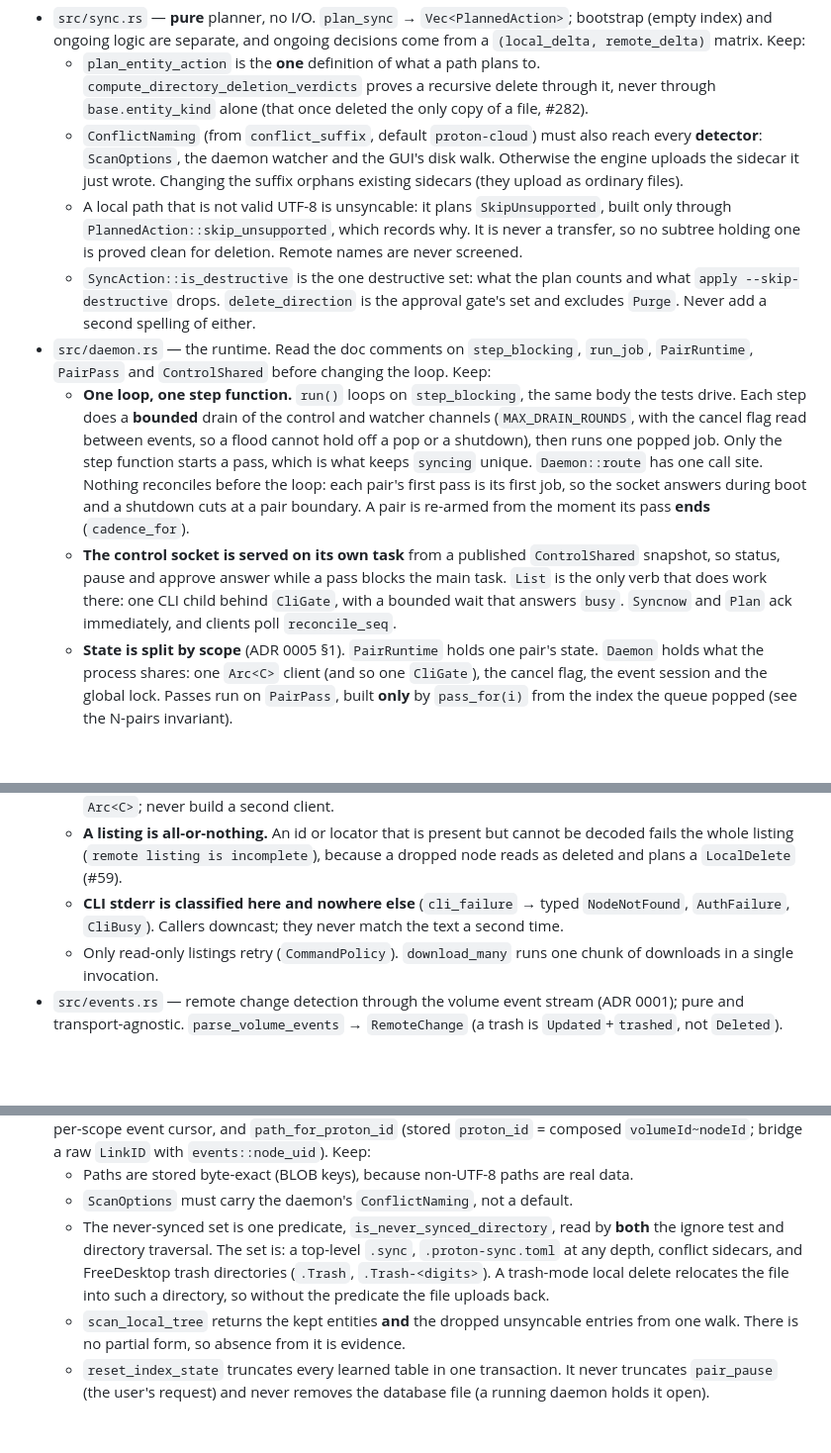
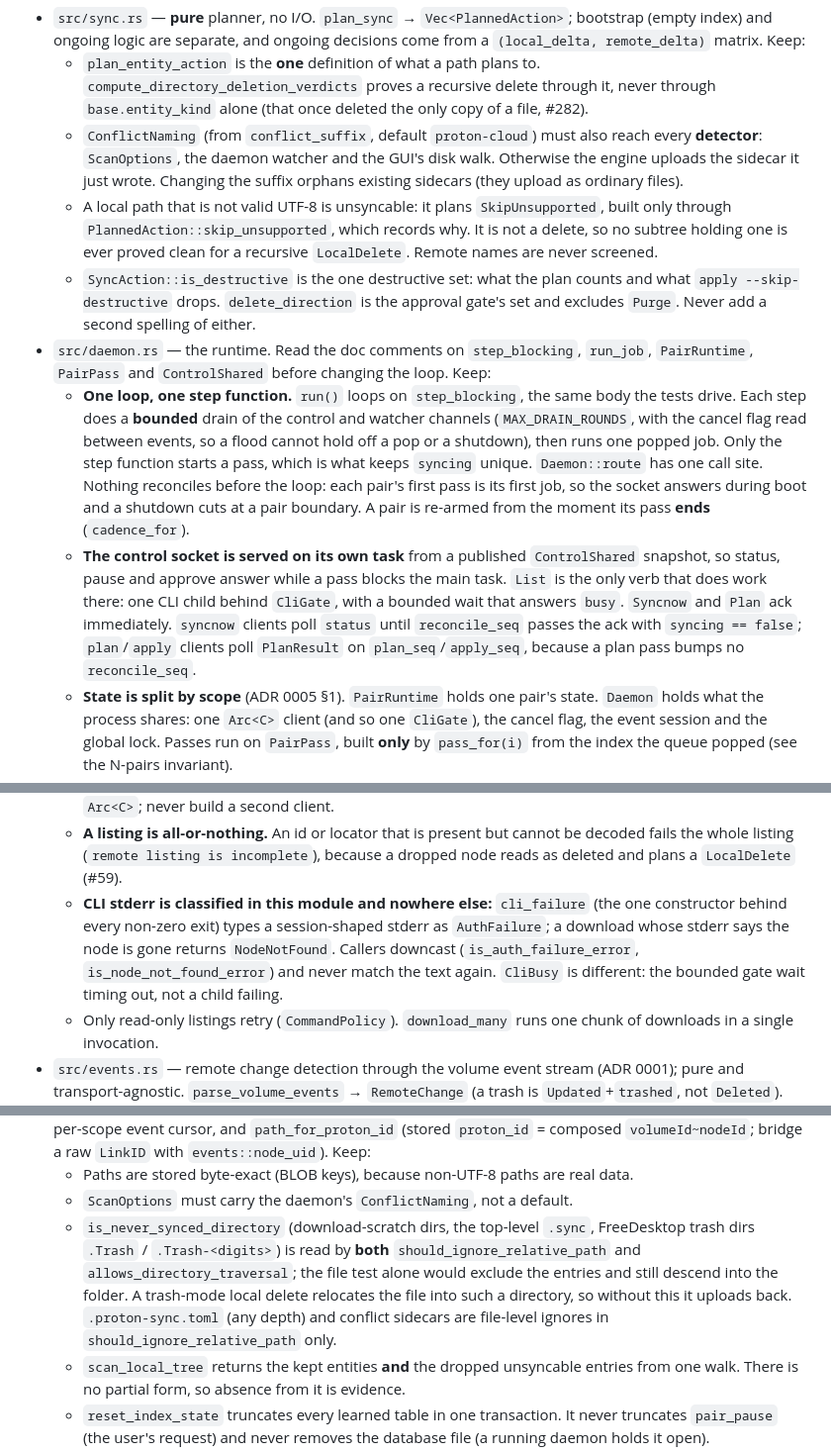
Before and after one commit to osirison/proton-drive-sync-engine, a Markdown page: CLAUDE.md, 3 parts joined by grey strips. Shown at 99% size. Drawn GitHub-style; blank space fills up the shorter version.

```diff
--- a/CLAUDE.md
+++ b/CLAUDE.md
@@ -115,11 +115,11 @@ One bullet per module. Only rules a change elsewhere could break, and traps, are
 - `src/sync.rs` — **pure** planner, no I/O. `plan_sync` → `Vec<PlannedAction>`; bootstrap (empty index) and ongoing logic are separate, and ongoing decisions come from a `(local_delta, remote_delta)` matrix. Keep:
   - `plan_entity_action` is the **one** definition of what a path plans to. `compute_directory_deletion_verdicts` proves a recursive delete through it, never through `base.entity_kind` alone (that once deleted the only copy of a file, #282).
   - `ConflictNaming` (from `conflict_suffix`, default `proton-cloud`) must also reach every **detector**: `ScanOptions`, the daemon watcher and the GUI's disk walk. Otherwise the engine uploads the sidecar it just wrote. Changing the suffix orphans existing sidecars (they upload as ordinary files).
-  - A local path that is not valid UTF-8 is unsyncable: it plans `SkipUnsupported`, built only through `PlannedAction::skip_unsupported`, which records why. It is never a transfer, so no subtree holding one is proved clean for deletion. Remote names are never screened.
+  - A local path that is not valid UTF-8 is unsyncable: it plans `SkipUnsupported`, built only through `PlannedAction::skip_unsupported`, which records why. It is not a delete, so no subtree holding one is ever proved clean for a recursive `LocalDelete`. Remote names are never screened.
   - `SyncAction::is_destructive` is the one destructive set: what the plan counts and what `apply --skip-destructive` drops. `delete_direction` is the approval gate's set and excludes `Purge`. Never add a second spelling of either.
 - `src/daemon.rs` — the runtime. Read the doc comments on `step_blocking`, `run_job`, `PairRuntime`, `PairPass` and `ControlShared` before changing the loop. Keep:
   - **One loop, one step function.** `run()` loops on `step_blocking`, the same body the tests drive. Each step does a **bounded** drain of the control and watcher channels (`MAX_DRAIN_ROUNDS`, with the cancel flag read between events, so a flood cannot hold off a pop or a shutdown), then runs one popped job. Only the step function starts a pass, which is what keeps `syncing` unique. `Daemon::route` has one call site. Nothing reconciles before the loop: each pair's first pass is its first job, so the socket answers during boot and a shutdown cuts at a pair boundary. A pair is re-armed from the moment its pass **ends** (`cadence_for`).
-  - **The control socket is served on its own task** from a published `ControlShared` snapshot, so status, pause and approve answer while a pass blocks the main task. `List` is the only verb that does work there: one CLI child behind `CliGate`, with a bounded wait that answers `busy`. `Syncnow` and `Plan` ack immediately, and clients poll `reconcile_seq`.
+  - **The control socket is served on its own task** from a published `ControlShared` snapshot, so status, pause and approve answer while a pass blocks the main task. `List` is the only verb that does work there: one CLI child behind `CliGate`, with a bounded wait that answers `busy`. `Syncnow` and `Plan` ack immediately. `syncnow` clients poll `status` until `reconcile_seq` passes the ack with `syncing == false`; `plan`/`apply` clients poll `PlanResult` on `plan_seq`/`apply_seq`, because a plan pass bumps no `reconcile_seq`.
   - **State is split by scope** (ADR 0005 §1). `PairRuntime` holds one pair's state. `Daemon` holds what the process shares: one `Arc<C>` client (and so one `CliGate`), the cancel flag, the event session and the global lock. Passes run on `PairPass`, built **only** by `pass_for(i)` from the index the queue popped (see the N-pairs invariant).
   - **Locks:** every per-root lock first, then the user-global lock. A per-root lock that another process holds is fatal at boot (`LockHeld`); mid-life it keeps that pair unavailable.
   - **Real paths are checked before anything is created** (`real_path_overlap`). The config reader's rule is lexical and misses symlinks, and a nested pair has its `.sync` uploaded by the outer pair. The check runs at boot (fatal), on every retry, and before every `Sync` job of a running pair. **Both** pairs of an overlap are stopped. Rejected alternative: a scanner-side guard against other pairs' `.sync`, because a nested `.sync` can be user data (ADR 0005:1498).
@@ -133,13 +133,13 @@ One bullet per module. Only rules a change elsewhere could break, and traps, are
 - `src/proton.rs` — the `ProtonClient` trait, and `ProtonDriveClient`, which shells out to `proton-drive`. Listings are tree-shaped JSON, and SHA-1 comes from `activeRevision.claimedDigests.sha1`, the only remote metadata the engine trusts. Keep:
   - **`CliGate` serializes every child process.** It is taken in `run_once`, the one place a child is spawned. The CLI is not concurrency-safe (a shared SQLite store, #23). The gate is held per child, not per pass, and the wait is bounded only for interactive callers (`CliBusy`). One client is one gate, so the daemon shares one `Arc<C>`; never build a second client.
   - **A listing is all-or-nothing.** An id or locator that is present but cannot be decoded fails the whole listing (`remote listing is incomplete`), because a dropped node reads as deleted and plans a `LocalDelete` (#59).
-  - **CLI stderr is classified here and nowhere else** (`cli_failure` → typed `NodeNotFound`, `AuthFailure`, `CliBusy`). Callers downcast; they never match the text a second time.
+  - **CLI stderr is classified in this module and nowhere else:** `cli_failure` (the one constructor behind every non-zero exit) types a session-shaped stderr as `AuthFailure`; a download whose stderr says the node is gone returns `NodeNotFound`. Callers downcast (`is_auth_failure_error`, `is_node_not_found_error`) and never match the text again. `CliBusy` is different: the bounded gate wait timing out, not a child failing.
   - Only read-only listings retry (`CommandPolicy`). `download_many` runs one chunk of downloads in a single invocation.
 - `src/events.rs` — remote change detection through the volume event stream (ADR 0001); pure and transport-agnostic. `parse_volume_events` → `RemoteChange` (a trash is `Updated`+`trashed`, not `Deleted`). `EventsClient` refreshes once on 401. A fetch that got **no answer** (429, 5xx, timeout, dropped connection) is the typed `TransientFetchError`, and the daemon holds the pass for it (the change-feed invariant). Every other error counts as an answer, and the daemon walks. The transport and session are injected, so the crate ships no networking dependency. `events_driven` is on by default (`--no-events-driven` restores the snapshot-only path). With no keyring session the daemon degrades to snapshots on `scan_interval`.
 - `src/index.rs` — the SQLite schema (`SCHEMA`), the local scan with SHA-1, `ScanOptions`, record CRUD, the per-scope event cursor, and `path_for_proton_id` (stored `proton_id` = composed `volumeId~nodeId`; bridge a raw `LinkID` with `events::node_uid`). Keep:
   - Paths are stored byte-exact (BLOB keys), because non-UTF-8 paths are real data.
   - `ScanOptions` must carry the daemon's `ConflictNaming`, not a default.
-  - The never-synced set is one predicate, `is_never_synced_directory`, read by **both** the ignore test and directory traversal. The set is: a top-level `.sync`, `.proton-sync.toml` at any depth, conflict sidecars, and FreeDesktop trash directories (`.Trash`, `.Trash-<digits>`). A trash-mode local delete relocates the file into such a directory, so without the predicate the file uploads back.
+  - `is_never_synced_directory` (download-scratch dirs, the top-level `.sync`, FreeDesktop trash dirs `.Trash` / `.Trash-<digits>`) is read by **both** `should_ignore_relative_path` and `allows_directory_traversal`; the file test alone would exclude the entries and still descend into the folder. A trash-mode local delete relocates the file into such a directory, so without this it uploads back. `.proton-sync.toml` (any depth) and conflict sidecars are file-level ignores in `should_ignore_relative_path` only.
   - `scan_local_tree` returns the kept entities **and** the dropped unsyncable entries from one walk. There is no partial form, so absence from it is evidence.
   - `reset_index_state` truncates every learned table in one transaction. It never truncates `pair_pause` (the user's request) and never removes the database file (a running daemon holds it open).
   - History is one schema: `sync_passes` (the retained rollup, notable passes only) and `sync_events` (expiring detail). Byte totals come only from the rollup. `last_transfer` is the engine's only remote-side timestamp; `file_index` has none. Retention exempts the newest full sweep (`id IS NOT (SELECT MAX…)`, not `<>`, because of NULL).
```
Also changed, not shown: other parts of CLAUDE.md (+4 -5 lines).
